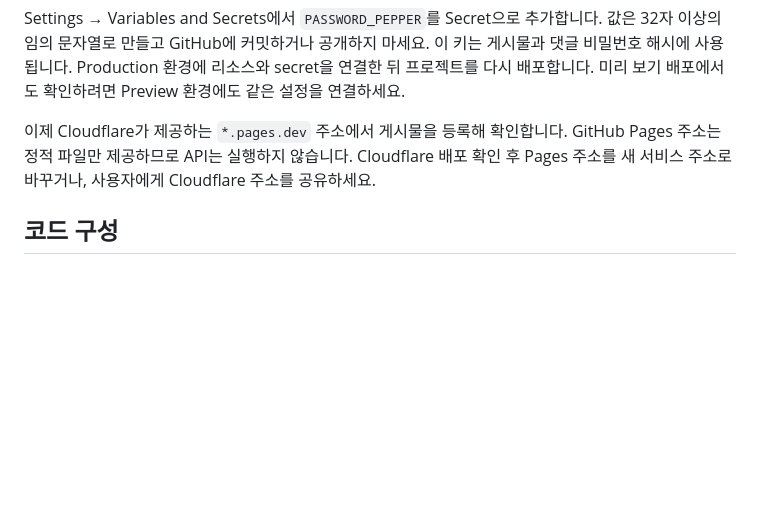
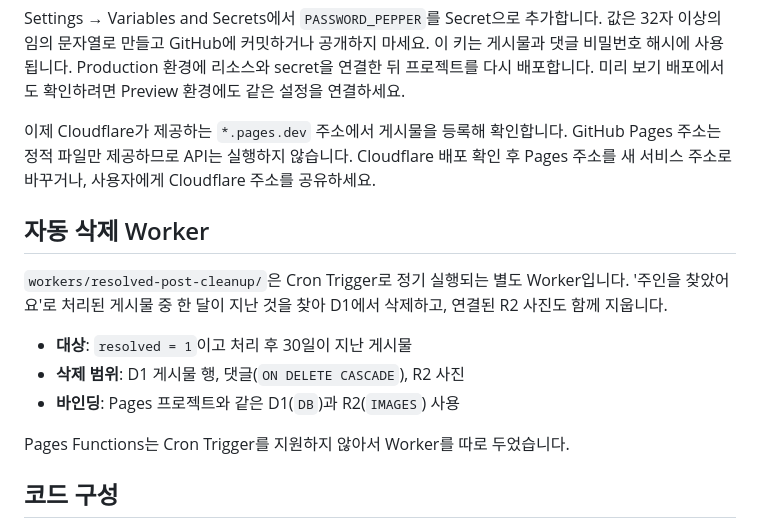
Before and after one commit to mchany/jihs-lostnfound, a Markdown page: README.md, the part around the change. Rendered like a GitHub page; blank space fills up the shorter version.

```diff
--- a/README.md
+++ b/README.md
@@ -40,6 +40,16 @@ Pages 프로젝트의 Settings → Functions → Bindings에서 두 바인딩을
 Settings → Variables and Secrets에서 `PASSWORD_PEPPER`를 Secret으로 추가합니다. 값은 32자 이상의 임의 문자열로 만들고 GitHub에 커밋하거나 공개하지 마세요. 이 키는 게시물과 댓글 비밀번호 해시에 사용됩니다. Production 환경에 리소스와 secret을 연결한 뒤 프로젝트를 다시 배포합니다. 미리 보기 배포에서도 확인하려면 Preview 환경에도 같은 설정을 연결하세요.
 
 이제 Cloudflare가 제공하는 `*.pages.dev` 주소에서 게시물을 등록해 확인합니다. GitHub Pages 주소는 정적 파일만 제공하므로 API는 실행하지 않습니다. Cloudflare 배포 확인 후 Pages 주소를 새 서비스 주소로 바꾸거나, 사용자에게 Cloudflare 주소를 공유하세요.
+
+## 자동 삭제 Worker
+
+`workers/resolved-post-cleanup/`은 Cron Trigger로 정기 실행되는 별도 Worker입니다. '주인을 찾았어요'로 처리된 게시물 중 한 달이 지난 것을 찾아 D1에서 삭제하고, 연결된 R2 사진도 함께 지웁니다.
+
+- **대상**: `resolved = 1`이고 처리 후 30일이 지난 게시물
+- **삭제 범위**: D1 게시물 행, 댓글(`ON DELETE CASCADE`), R2 사진
+- **바인딩**: Pages 프로젝트와 같은 D1(`DB`)과 R2(`IMAGES`) 사용
+
+Pages Functions는 Cron Trigger를 지원하지 않아서 Worker를 따로 두었습니다.
 
 ## 코드 구성
 
```
